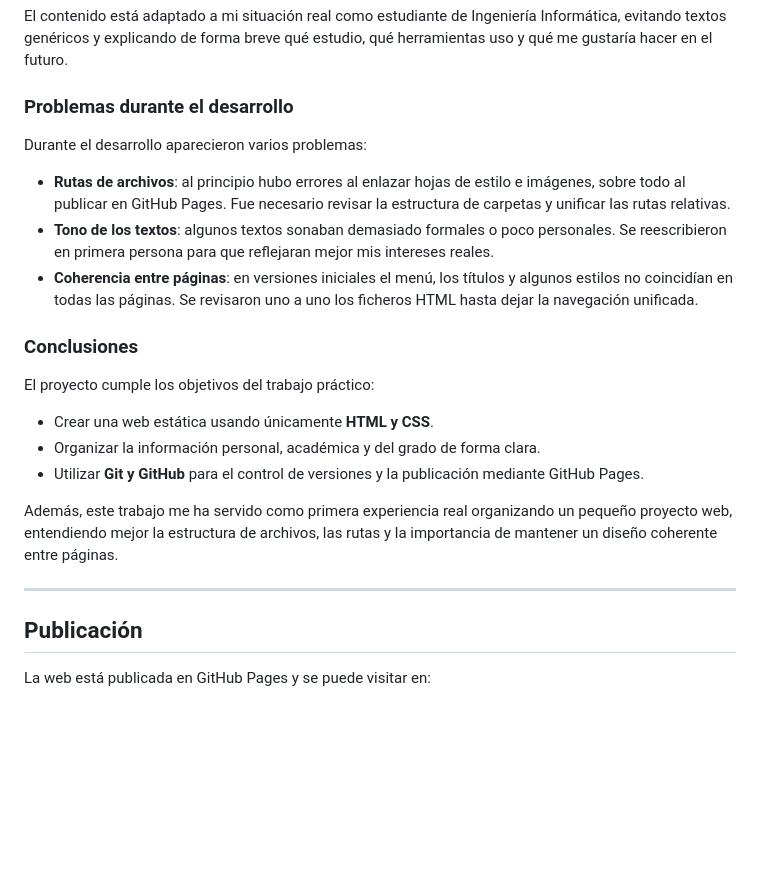
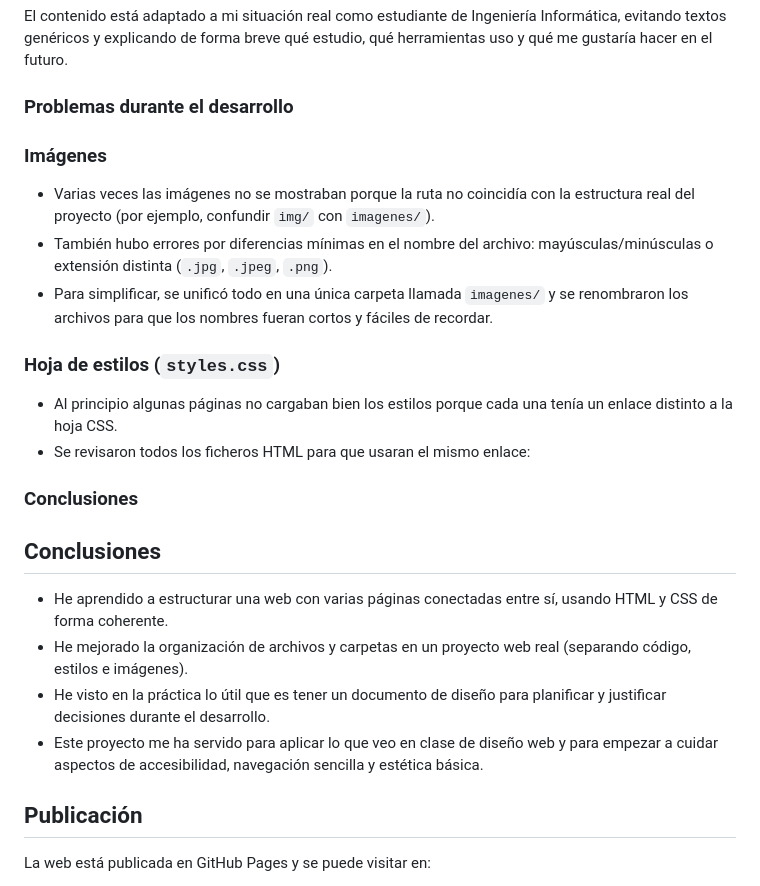
Before and after one commit to diego-garcia-mielgo/Trabajo-individual-WEB-, a Markdown page: README.md, the part around the change. Drawn GitHub-style; blank space fills up the shorter version.

Commit message:
readme final

```diff
--- a/README.md
+++ b/README.md
@@ -43,23 +43,26 @@ El contenido está adaptado a mi situación real como estudiante de Ingeniería
 
 ### Problemas durante el desarrollo
 
-Durante el desarrollo aparecieron varios problemas:
 
-- **Rutas de archivos**: al principio hubo errores al enlazar hojas de estilo e imágenes, sobre todo al publicar en GitHub Pages. Fue necesario revisar la estructura de carpetas y unificar las rutas relativas.
-- **Tono de los textos**: algunos textos sonaban demasiado formales o poco personales. Se reescribieron en primera persona para que reflejaran mejor mis intereses reales.
-- **Coherencia entre páginas**: en versiones iniciales el menú, los títulos y algunos estilos no coincidían en todas las páginas. Se revisaron uno a uno los ficheros HTML hasta dejar la navegación unificada.
+### Imágenes
+
+- Varias veces las imágenes no se mostraban porque la ruta no coincidía con la estructura real del proyecto (por ejemplo, confundir `img/` con `imagenes/`).
+- También hubo errores por diferencias mínimas en el nombre del archivo: mayúsculas/minúsculas o extensión distinta (`.jpg`, `.jpeg`, `.png`).
+- Para simplificar, se unificó todo en una única carpeta llamada `imagenes/` y se renombraron los archivos para que los nombres fueran cortos y fáciles de recordar.
+
+### Hoja de estilos (`styles.css`)
+
+- Al principio algunas páginas no cargaban bien los estilos porque cada una tenía un enlace distinto a la hoja CSS.
+- Se revisaron todos los ficheros HTML para que usaran el mismo enlace:
 
 ### Conclusiones
+## Conclusiones
 
-El proyecto cumple los objetivos del trabajo práctico:
+- He aprendido a estructurar una web con varias páginas conectadas entre sí, usando HTML y CSS de forma coherente.
+- He mejorado la organización de archivos y carpetas en un proyecto web real (separando código, estilos e imágenes).
+- He visto en la práctica lo útil que es tener un documento de diseño para planificar y justificar decisiones durante el desarrollo.
+- Este proyecto me ha servido para aplicar lo que veo en clase de diseño web y para empezar a cuidar aspectos de accesibilidad, navegación sencilla y estética básica.
 
-- Crear una web estática usando únicamente **HTML y CSS**.
-- Organizar la información personal, académica y del grado de forma clara.
-- Utilizar **Git y GitHub** para el control de versiones y la publicación mediante GitHub Pages.
-
-Además, este trabajo me ha servido como primera experiencia real organizando un pequeño proyecto web, entendiendo mejor la estructura de archivos, las rutas y la importancia de mantener un diseño coherente entre páginas.
-
----
 
 ## Publicación
 
```
